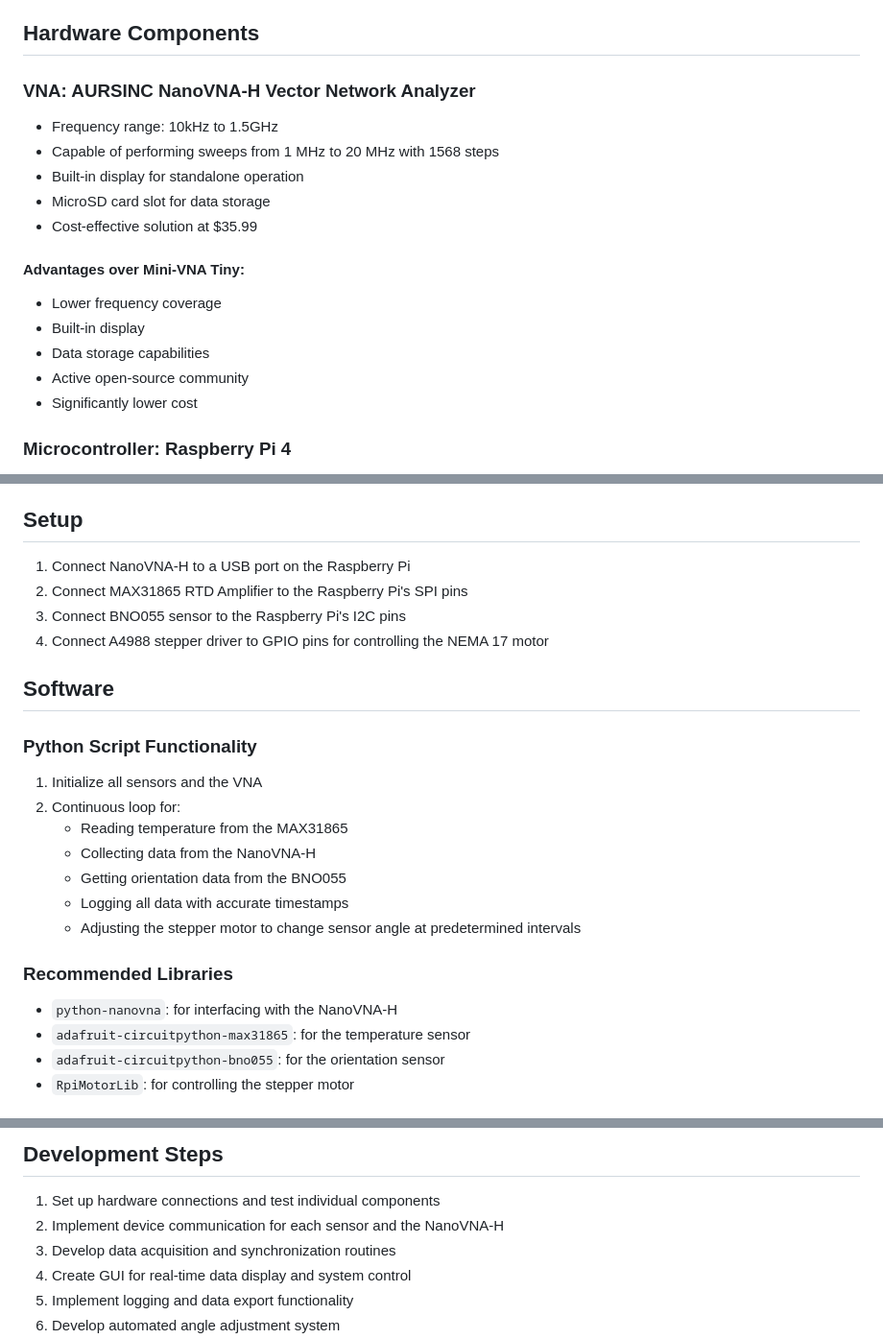
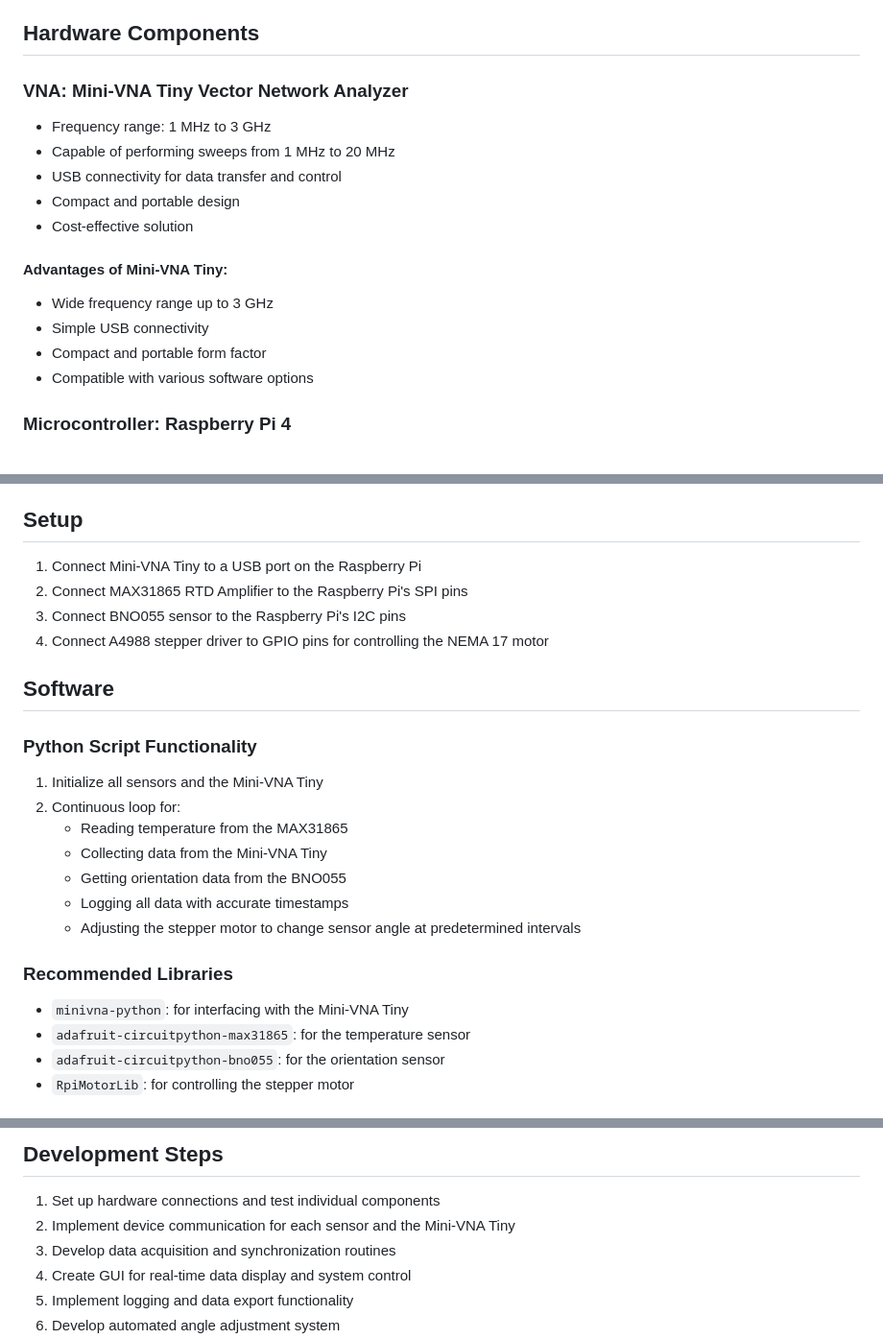
Before and after one commit to nm-z/Python_GUI_TS1500_Probe-B, a Markdown page: README.md, 3 parts joined by grey strips. Shown: that part at 96% size. Drawn GitHub-style.

Commit message:
Update README.md
Using miniVNA Tiny due to its accuracy and reliability.

```diff
--- a/README.md
+++ b/README.md
@@ -4,20 +4,19 @@ This project implements a comprehensive measurement system with various sensors
 
 ## Hardware Components
 
-### VNA: AURSINC NanoVNA-H Vector Network Analyzer
+### VNA: Mini-VNA Tiny Vector Network Analyzer
 
-- Frequency range: 10kHz to 1.5GHz
-- Capable of performing sweeps from 1 MHz to 20 MHz with 1568 steps
-- Built-in display for standalone operation
-- MicroSD card slot for data storage
-- Cost-effective solution at $35.99
+- Frequency range: 1 MHz to 3 GHz
+- Capable of performing sweeps from 1 MHz to 20 MHz
+- USB connectivity for data transfer and control
+- Compact and portable design
+- Cost-effective solution
 
-#### Advantages over Mini-VNA Tiny:
-- Lower frequency coverage
-- Built-in display
-- Data storage capabilities
-- Active open-source community
-- Significantly lower cost
+#### Advantages of Mini-VNA Tiny:
+- Wide frequency range up to 3 GHz
+- Simple USB connectivity
+- Compact and portable form factor
+- Compatible with various software options
 
 ### Microcontroller: Raspberry Pi 4
 
@@ -51,7 +50,7 @@ This project implements a comprehensive measurement system with various sensors
 
 ## Setup
 
-1. Connect NanoVNA-H to a USB port on the Raspberry Pi
+1. Connect Mini-VNA Tiny to a USB port on the Raspberry Pi
 2. Connect MAX31865 RTD Amplifier to the Raspberry Pi's SPI pins
 3. Connect BNO055 sensor to the Raspberry Pi's I2C pins
 4. Connect A4988 stepper driver to GPIO pins for controlling the NEMA 17 motor
@@ -60,17 +59,17 @@ This project implements a comprehensive measurement system with various sensors
 
 ### Python Script Functionality
 
-1. Initialize all sensors and the VNA
+1. Initialize all sensors and the Mini-VNA Tiny
 2. Continuous loop for:
    - Reading temperature from the MAX31865
-   - Collecting data from the NanoVNA-H
+   - Collecting data from the Mini-VNA Tiny
    - Getting orientation data from the BNO055
    - Logging all data with accurate timestamps
    - Adjusting the stepper motor to change sensor angle at predetermined intervals
 
 ### Recommended Libraries
 
-- `python-nanovna`: for interfacing with the NanoVNA-H
+- `minivna-python`: for interfacing with the Mini-VNA Tiny
 - `adafruit-circuitpython-max31865`: for the temperature sensor
 - `adafruit-circuitpython-bno055`: for the orientation sensor
 - `RpiMotorLib`: for controlling the stepper motor
@@ -89,7 +88,7 @@ This project implements a comprehensive measurement system with various sensors
 ## Development Steps
 
 1. Set up hardware connections and test individual components
-2. Implement device communication for each sensor and the NanoVNA-H
+2. Implement device communication for each sensor and the Mini-VNA Tiny
 3. Develop data acquisition and synchronization routines
 4. Create GUI for real-time data display and system control
 5. Implement logging and data export functionality
```
